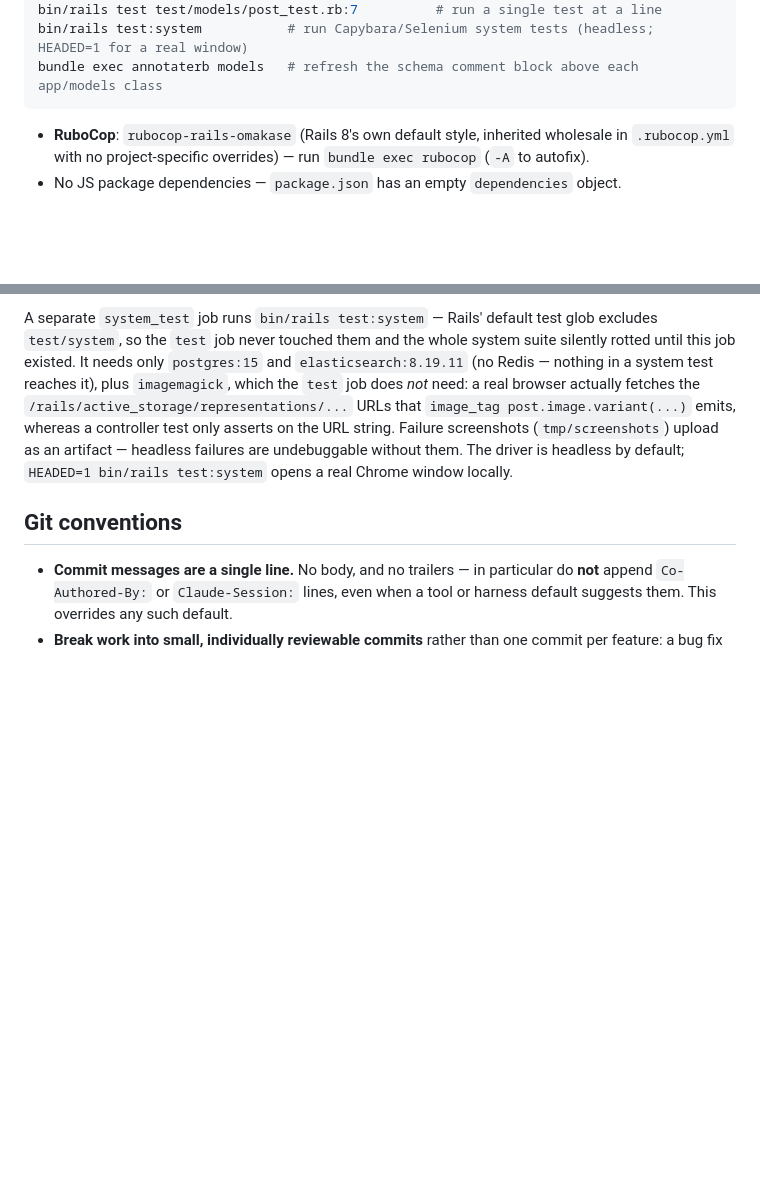
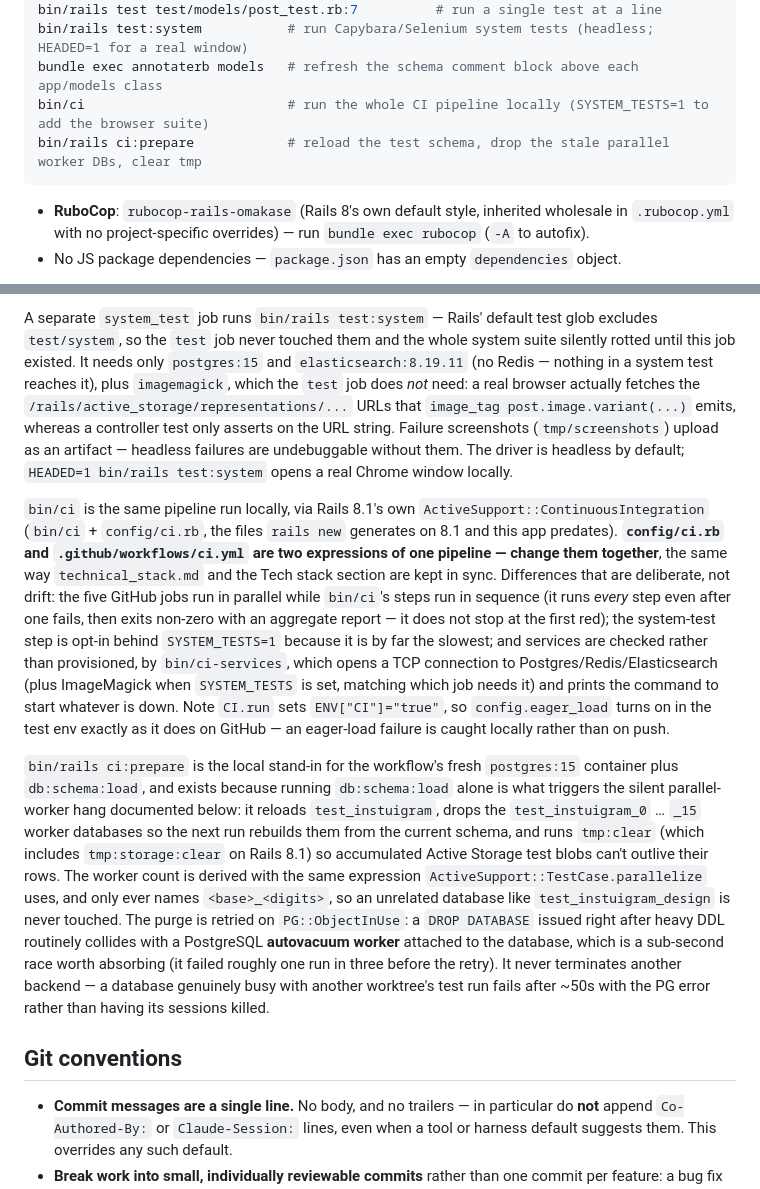
Before and after one commit to thanhluanuit/instuigram, a Markdown page: CLAUDE.md, 2 parts joined by grey strips. Rendered like a GitHub page; blank space fills up the shorter version.

````diff
--- a/CLAUDE.md
+++ b/CLAUDE.md
@@ -37,6 +37,8 @@ bin/rails test test/models/post_test.rb            # run a single test file
 bin/rails test test/models/post_test.rb:7          # run a single test at a line
 bin/rails test:system           # run Capybara/Selenium system tests (headless; HEADED=1 for a real window)
 bundle exec annotaterb models   # refresh the schema comment block above each app/models class
+bin/ci                          # run the whole CI pipeline locally (SYSTEM_TESTS=1 to add the browser suite)
+bin/rails ci:prepare            # reload the test schema, drop the stale parallel worker DBs, clear tmp
 ```
 
 - **RuboCop**: `rubocop-rails-omakase` (Rails 8's own default style, inherited wholesale in `.rubocop.yml` with no project-specific overrides) — run `bundle exec rubocop` (`-A` to autofix).
@@ -47,6 +49,10 @@ bundle exec annotaterb models   # refresh the schema comment block above each ap
 GitHub Actions (`.github/workflows/ci.yml`) runs on every push/PR to `master`: runs `bundle exec brakeman`, `bundle exec bundle-audit check --update`, and `bundle exec rubocop` as standalone jobs, then a `test` job that spins up `postgres:15`, `redis:7` and `elasticsearch:8.19.11` service containers before `bin/rails db:schema:load` against `test_instuigram` and `bin/rails test`. Redis is required because `SidekiqWebTest` renders the Sidekiq::Web dashboard, which reads Redis directly — the rest of the test env doesn't need it (Action Cable uses the `async` adapter, the cache store is `:null_store`, and `ActiveJob::TestHelper` swaps in the `:test` queue adapter).
 
 A separate `system_test` job runs `bin/rails test:system` — Rails' default test glob excludes `test/system`, so the `test` job never touched them and the whole system suite silently rotted until this job existed. It needs only `postgres:15` and `elasticsearch:8.19.11` (no Redis — nothing in a system test reaches it), plus `imagemagick`, which the `test` job does *not* need: a real browser actually fetches the `/rails/active_storage/representations/...` URLs that `image_tag post.image.variant(...)` emits, whereas a controller test only asserts on the URL string. Failure screenshots (`tmp/screenshots`) upload as an artifact — headless failures are undebuggable without them. The driver is headless by default; `HEADED=1 bin/rails test:system` opens a real Chrome window locally.
+
+`bin/ci` is the same pipeline run locally, via Rails 8.1's own `ActiveSupport::ContinuousIntegration` (`bin/ci` + `config/ci.rb`, the files `rails new` generates on 8.1 and this app predates). **`config/ci.rb` and `.github/workflows/ci.yml` are two expressions of one pipeline — change them together**, the same way `technical_stack.md` and the Tech stack section are kept in sync. Differences that are deliberate, not drift: the five GitHub jobs run in parallel while `bin/ci`'s steps run in sequence (it runs *every* step even after one fails, then exits non-zero with an aggregate report — it does not stop at the first red); the system-test step is opt-in behind `SYSTEM_TESTS=1` because it is by far the slowest; and services are checked rather than provisioned, by `bin/ci-services`, which opens a TCP connection to Postgres/Redis/Elasticsearch (plus ImageMagick when `SYSTEM_TESTS` is set, matching which job needs it) and prints the command to start whatever is down. Note `CI.run` sets `ENV["CI"]="true"`, so `config.eager_load` turns on in the test env exactly as it does on GitHub — an eager-load failure is caught locally rather than on push.
+
+`bin/rails ci:prepare` is the local stand-in for the workflow's fresh `postgres:15` container plus `db:schema:load`, and exists because running `db:schema:load` alone is what triggers the silent parallel-worker hang documented below: it reloads `test_instuigram`, drops the `test_instuigram_0` … `_15` worker databases so the next run rebuilds them from the current schema, and runs `tmp:clear` (which includes `tmp:storage:clear` on Rails 8.1) so accumulated Active Storage test blobs can't outlive their rows. The worker count is derived with the same expression `ActiveSupport::TestCase.parallelize` uses, and only ever names `<base>_<digits>`, so an unrelated database like `test_instuigram_design` is never touched. The purge is retried on `PG::ObjectInUse`: a `DROP DATABASE` issued right after heavy DDL routinely collides with a PostgreSQL **autovacuum worker** attached to the database, which is a sub-second race worth absorbing (it failed roughly one run in three before the retry). It never terminates another backend — a database genuinely busy with another worktree's test run fails after ~50s with the PG error rather than having its sessions killed.
 
 ## Git conventions
 
````
Also changed, not shown: README.md (+6 -0 lines).
